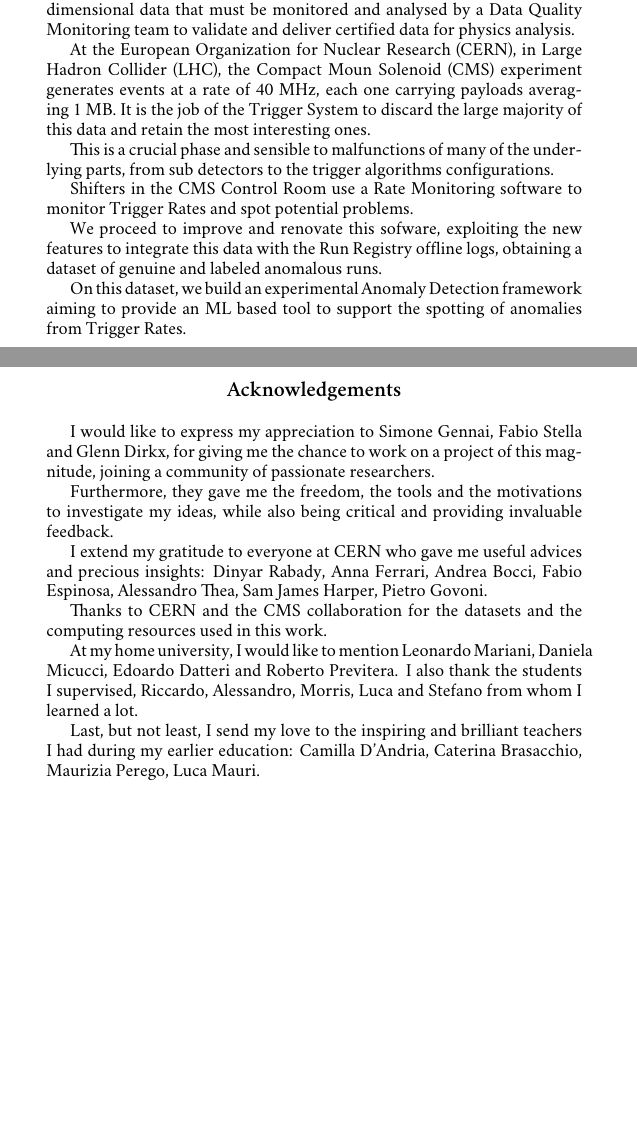
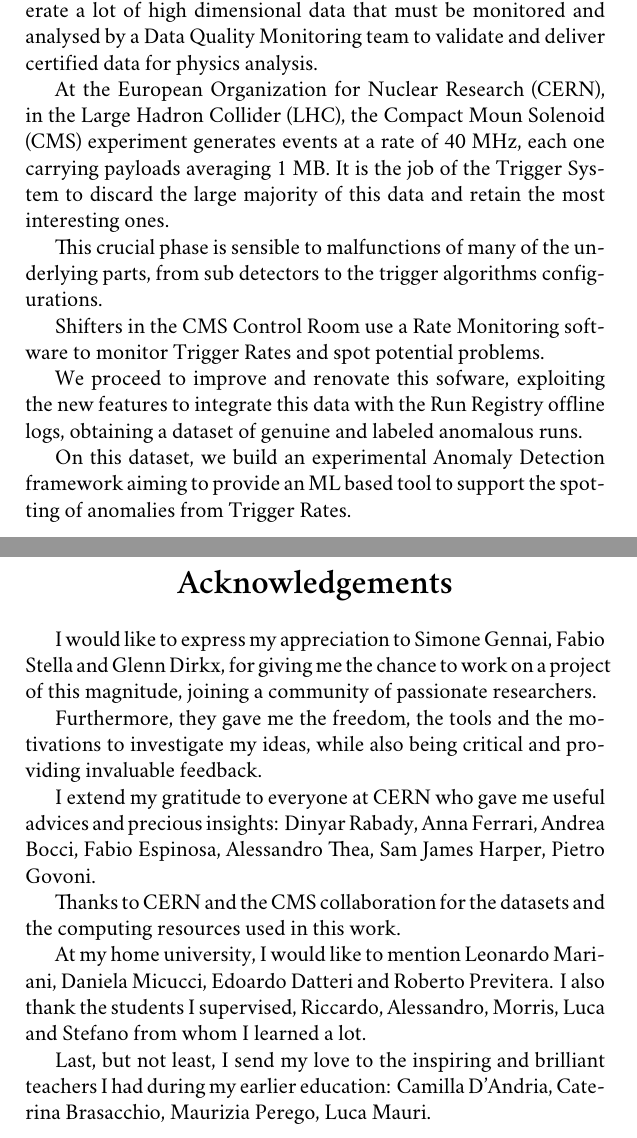
Before and after one commit to avivace/master-thesis, a LaTeX thesis (thesis.tex, which reads 1_abstract.tex, 2_ack.tex): two parts of pages 2 and 3 of 6, joined at a grey line, cut so that both start at the same text, the shorter picture padded with empty space. Compiled offline with XeLaTeX; a missing font is replaced by an installed copy or a similar font.

Commit message:
Fix font sizes, abstract styling

```diff
--- a/1_abstract.tex
+++ b/1_abstract.tex
@@ -4,17 +4,21 @@
 
 \begin{abstract}
 
+\fontsize{11}{12}\selectfont\baselineskip=1.2em
+
 High Energy Physics experiments involve large amount of complex systems subject to anomalies and malfunctioning. They generate a lot of high dimensional data that must be monitored and analysed by a Data Quality Monitoring team to validate and deliver certified data for physics analysis.
 
-At the European Organization for Nuclear Research (CERN), in Large Hadron Collider (LHC), the Compact Moun Solenoid (CMS) experiment generates events at a rate of 40 MHz, each one carrying payloads averaging 1 MB. It is the job of the Trigger System to discard the large majority of this data and retain the most interesting ones.
+At the European Organization for Nuclear Research (CERN), in the Large Hadron Collider (LHC), the Compact Moun Solenoid (CMS) experiment generates events at a rate of 40 MHz, each one carrying payloads averaging 1 MB. It is the job of the Trigger System to discard the large majority of this data and retain the most interesting ones.
 
-This is a crucial phase and sensible to malfunctions of many of the underlying parts, from sub detectors to the trigger algorithms configurations.
+This crucial phase is sensible to malfunctions of many of the underlying parts, from sub detectors to the trigger algorithms configurations.
 
 Shifters in the CMS Control Room use a Rate Monitoring software to monitor Trigger Rates and spot potential problems.
 
 We proceed to improve and renovate this sofware, exploiting the new features to integrate this data with the Run Registry offline logs, obtaining a dataset of genuine and labeled anomalous runs.
 
 On this dataset, we build an experimental Anomaly Detection framework aiming to provide an ML based tool to support the spotting of anomalies from Trigger Rates.
+
+\normalsize
 
 \end{abstract}
 
--- a/2_ack.tex
+++ b/2_ack.tex
@@ -1,8 +1,10 @@
-\renewcommand*\abstractname{Acknowledgements}
+\renewcommand*\abstractname{\huge Acknowledgements}
 
 \begin{vplace}[0.7]
 
 \begin{abstract}
+
+\fontsize{11}{12}\selectfont\baselineskip=1.2em
 
 I would like to express my appreciation to Simone Gennai, Fabio Stella and Glenn Dirkx, for giving me the chance to work on a project of this magnitude, joining a community of passionate researchers.
 
--- a/thesis.tex
+++ b/thesis.tex
@@ -1,4 +1,4 @@
-\documentclass[oneside, 9pt]{memoir}
+\documentclass[oneside, 10pt]{memoir}
 
 
 \usepackage{setspace}
```
Also changed, not shown: 1_abstract.tex (2 more changed lines), thesis.tex (7 more changed lines).
